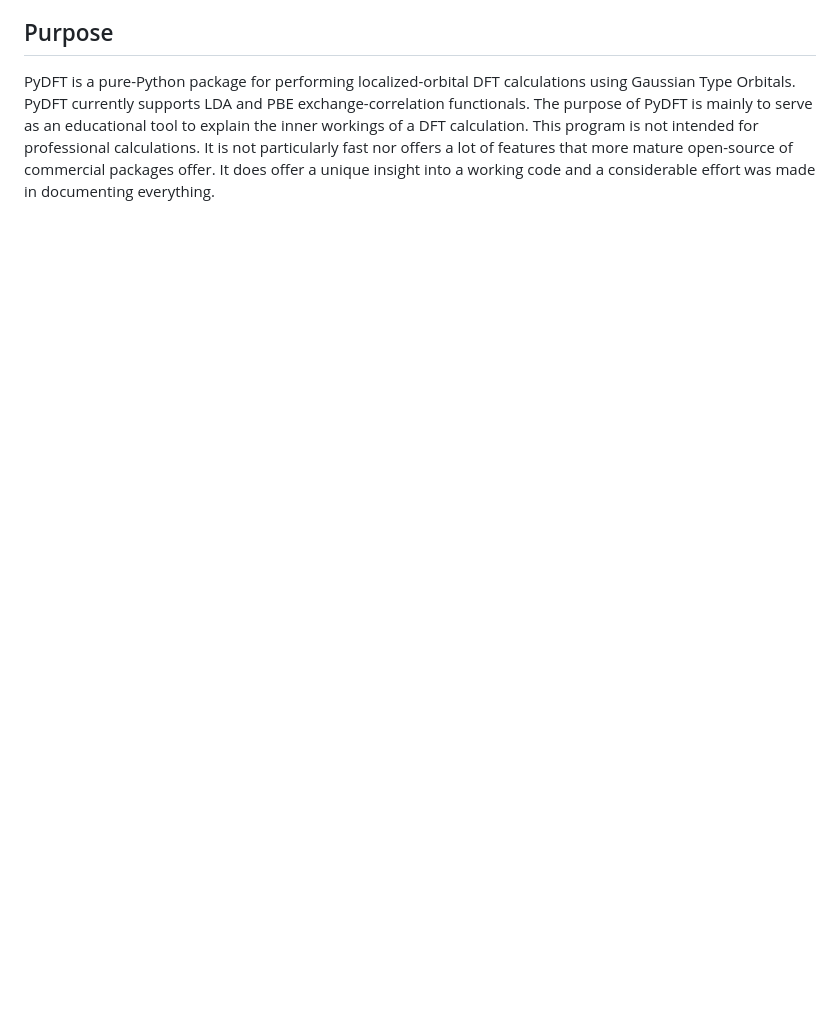
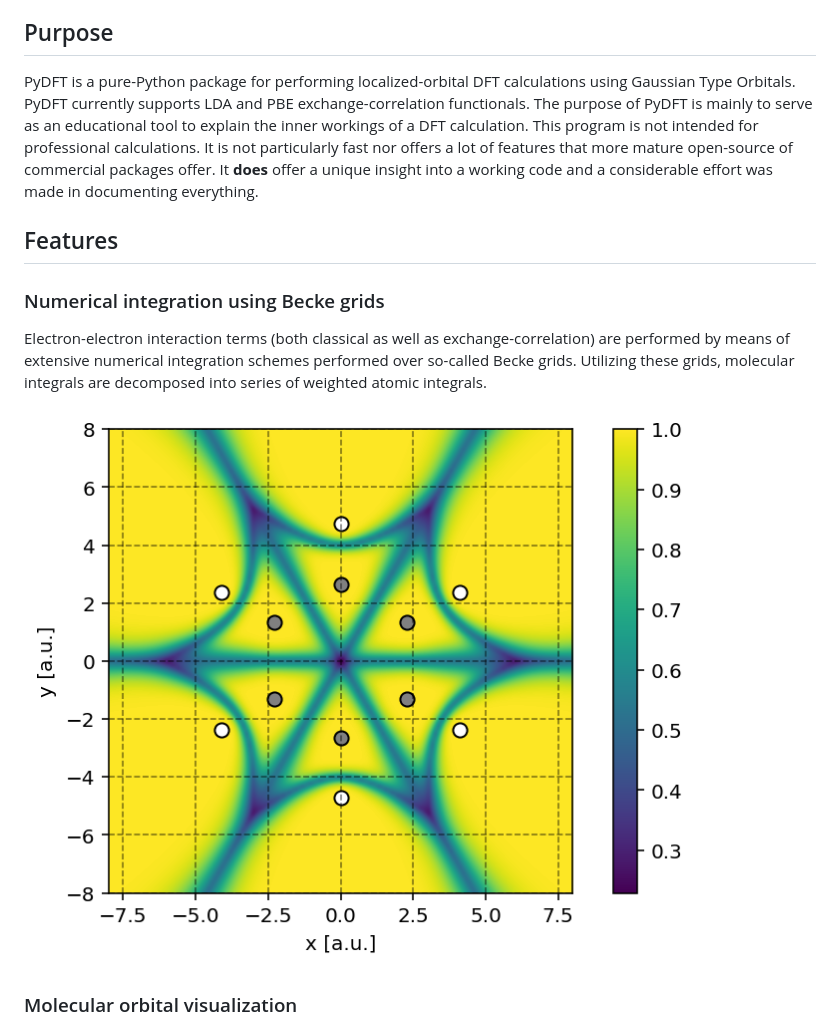
Before and after one commit to ifilot/pydft, a Markdown page: README.md, the part around one of its changes. GitHub-like rendering; pictures changed too: img/becke-grid.png (added); blank space fills up the shorter version.

```diff
--- a/README.md
+++ b/README.md
@@ -17,5 +18,19 @@ exchange-correlation functionals. The purpose of PyDFT is mainly to serve as an
 educational tool to explain the inner workings of a DFT calculation. This
 program is not intended for professional calculations. It is not particularly
 fast nor offers a lot of features that more mature open-source of commercial
-packages offer. It does offer a unique insight into a working code and a
+packages offer. It **does** offer a unique insight into a working code and a
 considerable effort was made in documenting everything.
+
+## Features
+
+### Numerical integration using Becke grids
+
+Electron-electron interaction terms (both classical as well as
+exchange-correlation) are performed by means of extensive numerical integration
+schemes performed over so-called Becke grids. Utilizing these grids, molecular
+integrals are decomposed into series of weighted atomic integrals.
+
+![Becke grids](img/becke-grid.png)
+
+### Molecular orbital visualization
+
```
Also changed, not shown: other parts of README.md (+14 -2 lines), img/matrices.png (added), img/mo_co.png (added).
